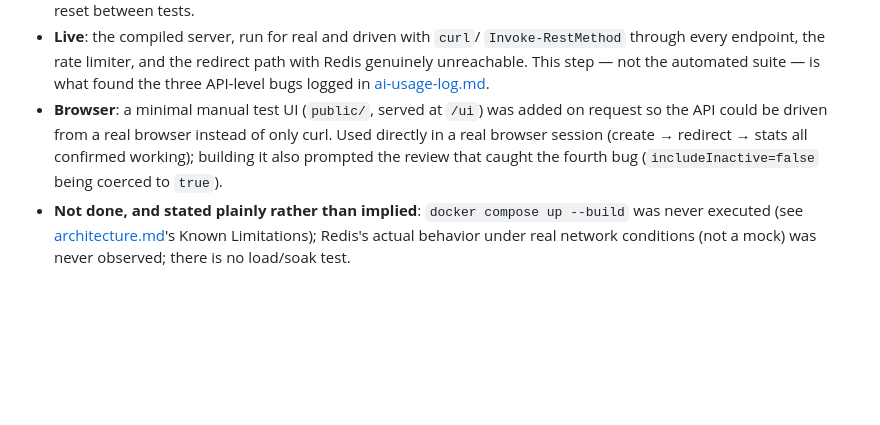
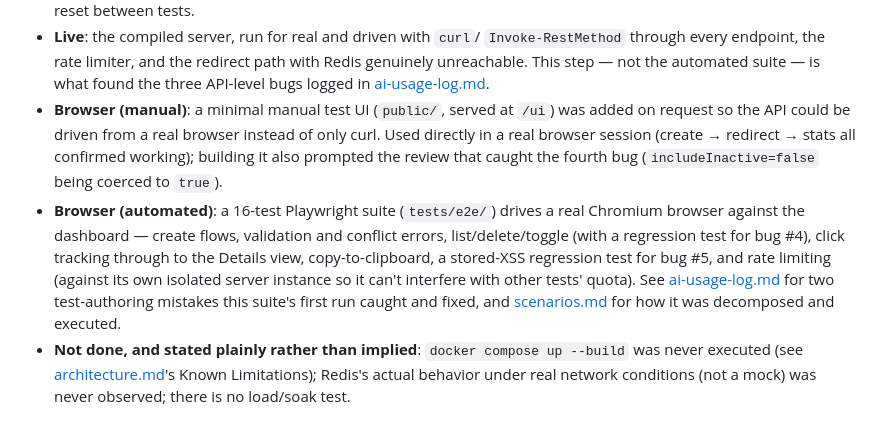
Before and after one commit to vanamasandeep2025-max/url-shortener-node, a Markdown page: docs/engineering-summary.md, the part around the change. Rendered like a GitHub page; blank space fills up the shorter version.

```diff
--- a/docs/engineering-summary.md
+++ b/docs/engineering-summary.md
@@ -113,11 +113,20 @@ fail open), click analytics, and Docker artifacts for deployment. See
   redirect path with Redis genuinely unreachable. This step — not the
   automated suite — is what found the three API-level bugs logged in
   [ai-usage-log.md](ai-usage-log.md).
-- **Browser**: a minimal manual test UI (`public/`, served at `/ui`) was
-  added on request so the API could be driven from a real browser instead of
-  only curl. Used directly in a real browser session (create → redirect →
+- **Browser (manual)**: a minimal manual test UI (`public/`, served at `/ui`)
+  was added on request so the API could be driven from a real browser instead
+  of only curl. Used directly in a real browser session (create → redirect →
   stats all confirmed working); building it also prompted the review that
   caught the fourth bug (`includeInactive=false` being coerced to `true`).
+- **Browser (automated)**: a 16-test Playwright suite (`tests/e2e/`) drives a
+  real Chromium browser against the dashboard — create flows, validation and
+  conflict errors, list/delete/toggle (with a regression test for bug #4),
+  click tracking through to the Details view, copy-to-clipboard, a
+  stored-XSS regression test for bug #5, and rate limiting (against its own
+  isolated server instance so it can't interfere with other tests' quota).
+  See [ai-usage-log.md](ai-usage-log.md) for two test-authoring mistakes this
+  suite's first run caught and fixed, and [scenarios.md](scenarios.md) for how
+  it was decomposed and executed.
 - **Not done, and stated plainly rather than implied**: `docker compose up
   --build` was never executed (see [architecture.md](architecture.md)'s
   Known Limitations); Redis's actual behavior under real network conditions
```
Also changed, not shown: README.md (+31 -6 lines), docs/ai-usage-log.md (+23 -0 lines).
